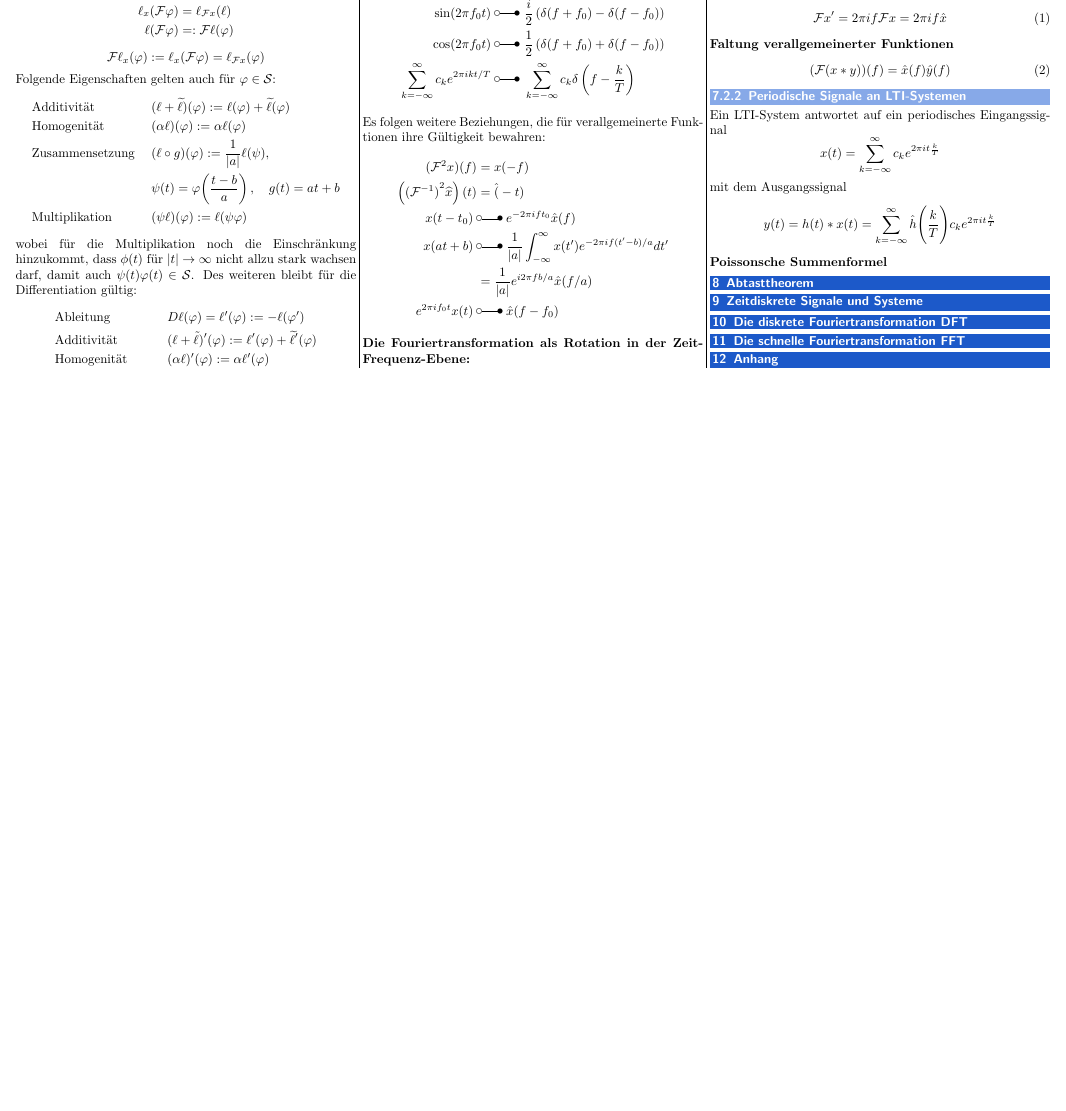
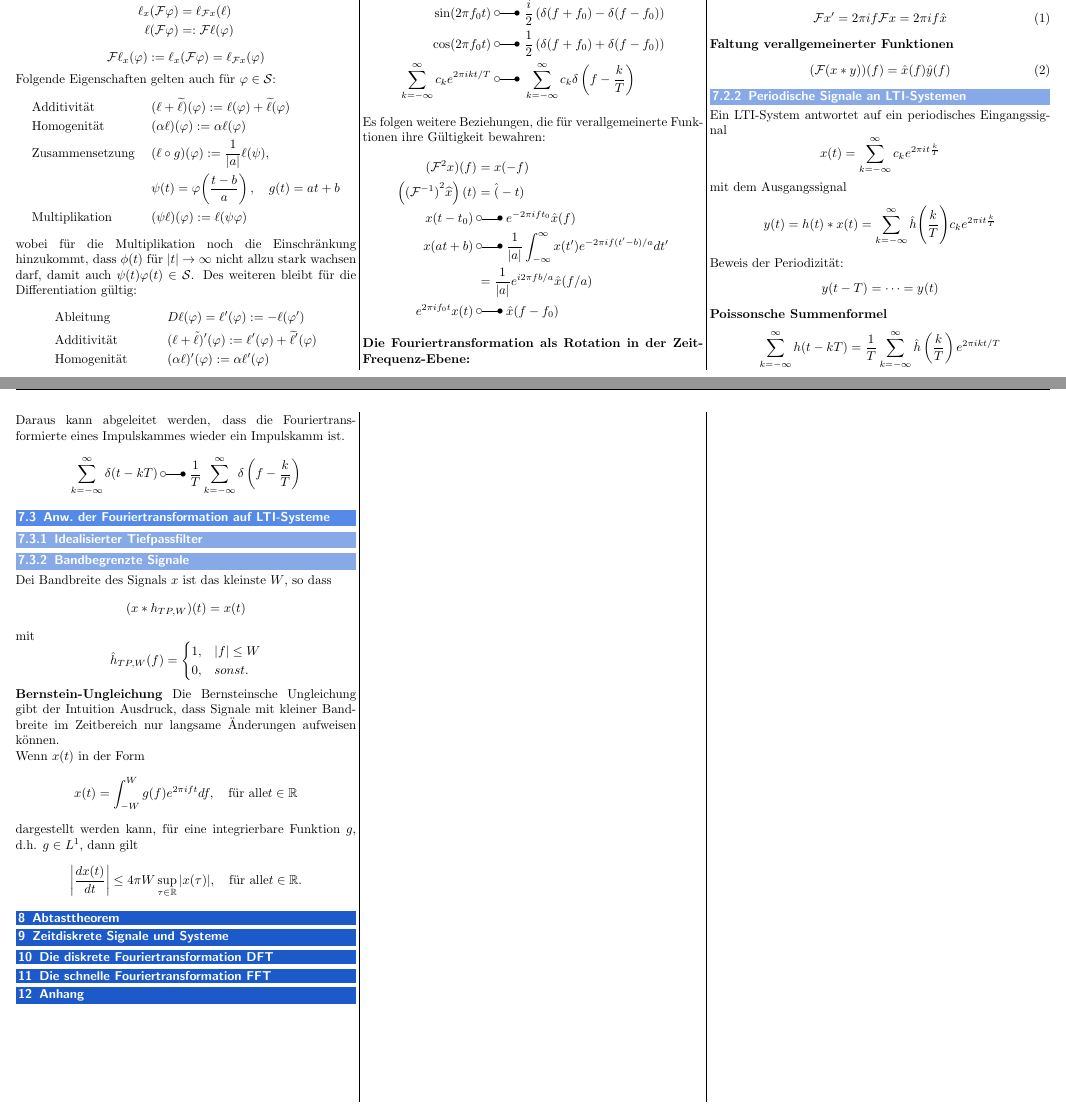
Before and after one commit to MeierTobias/eth-sigsys-1, a LaTeX document (src/main.tex, which reads src/sections/7_Beschreibung_analoger_linearer_Systeme_im_Frequenzbereich.tex): part of page 2 of 2 before the commit and two parts of pages 2 and 3 of 3 after it, the two joined at a grey line, cut so that both start at the same text, the shorter picture padded with empty space. Compiled offline with pdfLaTeX.

Commit message:
Bandwidth section added

```diff
--- a/src/sections/7_Beschreibung_analoger_linearer_Systeme_im_Frequenzbereich.tex
+++ b/src/sections/7_Beschreibung_analoger_linearer_Systeme_im_Frequenzbereich.tex
@@ -220,5 +220,47 @@ mit dem Ausgangssignal
 \begin{equation*}
     y(t)=h(t)*x(t)=\sum_{k=-\infty}^{\infty}\hat{h}\Biggl(\frac{k}{T}\Biggr)c_k e^{2\pi it\frac{k}{T}}
 \end{equation*}
+Beweis der Periodizität:
+\begin{equation*}
+    y(t-T)=\cdots=y(t)
+\end{equation*}
 
 \textbf{Poissonsche Summenformel}
+\begin{equation*}
+    \sum_{k=-\infty}^{\infty}h(t-kT)=\frac{1}{T}\sum_{k=-\infty}^{\infty}\hat{h}\left(\frac{k}{T}\right)e^{2\pi ikt/T}
+\end{equation*}
+Daraus kann abgeleitet werden, dass die Fouriertransformierte eines Impulskammes wieder ein Impulskamm ist.
+\begin{equation*}
+    \sum_{k=-\infty}^{\infty}\delta(t-kT) \: \laplace \: \frac{1}{T}\sum_{k=-\infty}^{\infty}\delta\left(f-\frac{k}{T}\right)
+\end{equation*}
+
+\subsection{Anw.\ der Fouriertransformation auf LTI-Systeme}
+
+\subsubsection{Idealisierter Tiefpassfilter}
+
+\subsubsection{Bandbegrenzte Signale}
+Dei Bandbreite des Signals $x$ ist das kleinste $W$, so dass
+\begin{equation*}
+    (x*h_{TP,W})(t)=x(t)
+\end{equation*}
+mit
+\begin{equation*}
+    \hat{h}_{TP,W}(f)=
+    \begin{cases}
+        1, & |f| \leq W \\
+        0, & sonst.
+    \end{cases}
+\end{equation*}
+
+\textbf{Bernstein-Ungleichung}
+Die Bernsteinsche Ungleichung gibt der Intuition Ausdruck, dass Signale mit kleiner
+Bandbreite im Zeitbereich nur langsame Änderungen aufweisen können.
+
+Wenn $x(t)$ in der Form
+\begin{equation*}
+    x(t)=\int_{-W}^{W}g(f)e^{2\pi ift}df,\quad\text{für alle}t\in\mathbb{R}
+\end{equation*}
+dargestellt werden kann, für eine integrierbare Funktion $g$, d.h. $g \in L^1$, dann gilt
+\begin{equation*}
+    \left|\frac{dx(t)}{dt}\right|\leq4\pi W\sup_{\tau\in\mathbb{R}}|x(\tau)|,\quad\text{für alle}t\in\mathbb{R}.
+\end{equation*}
```
